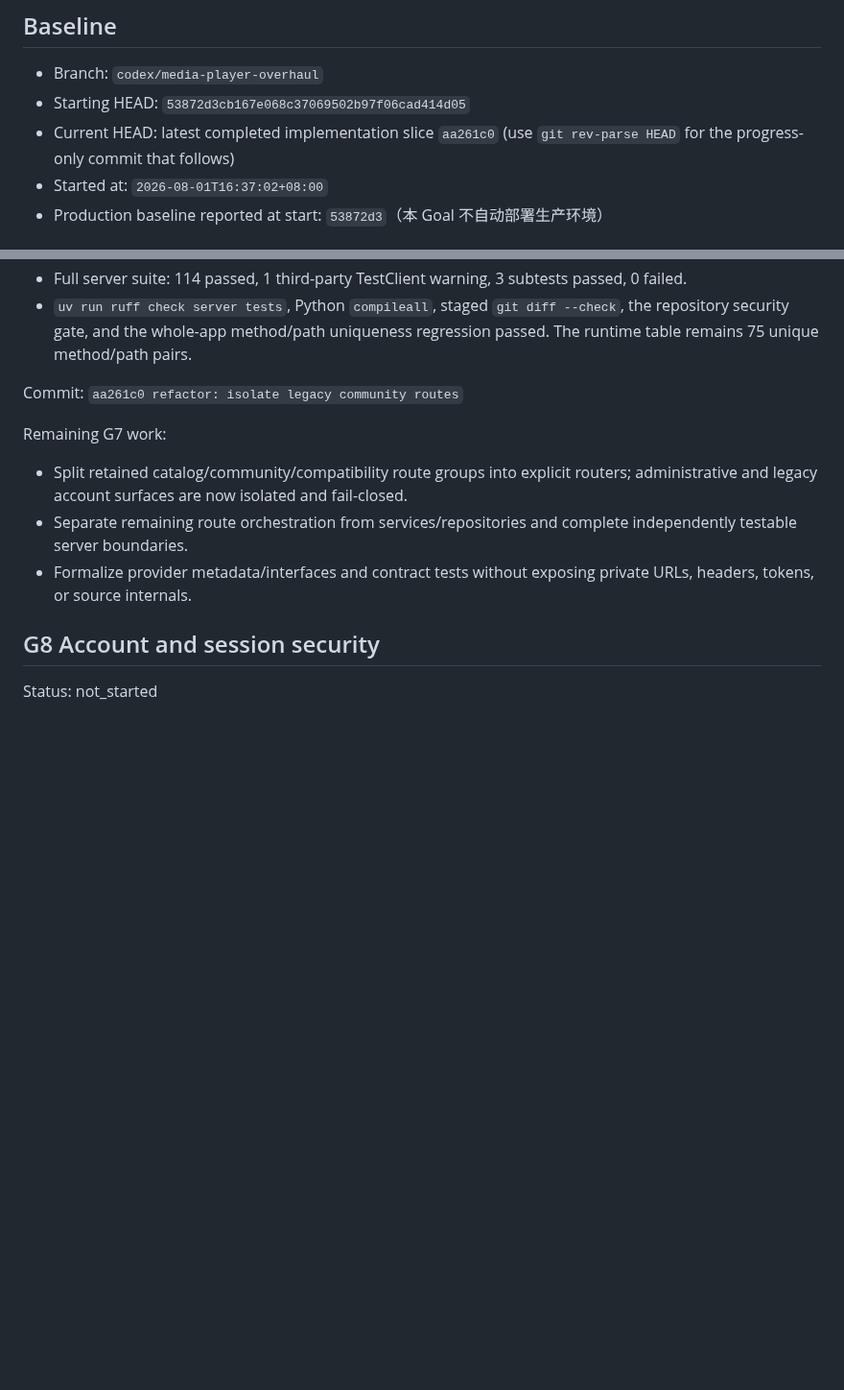
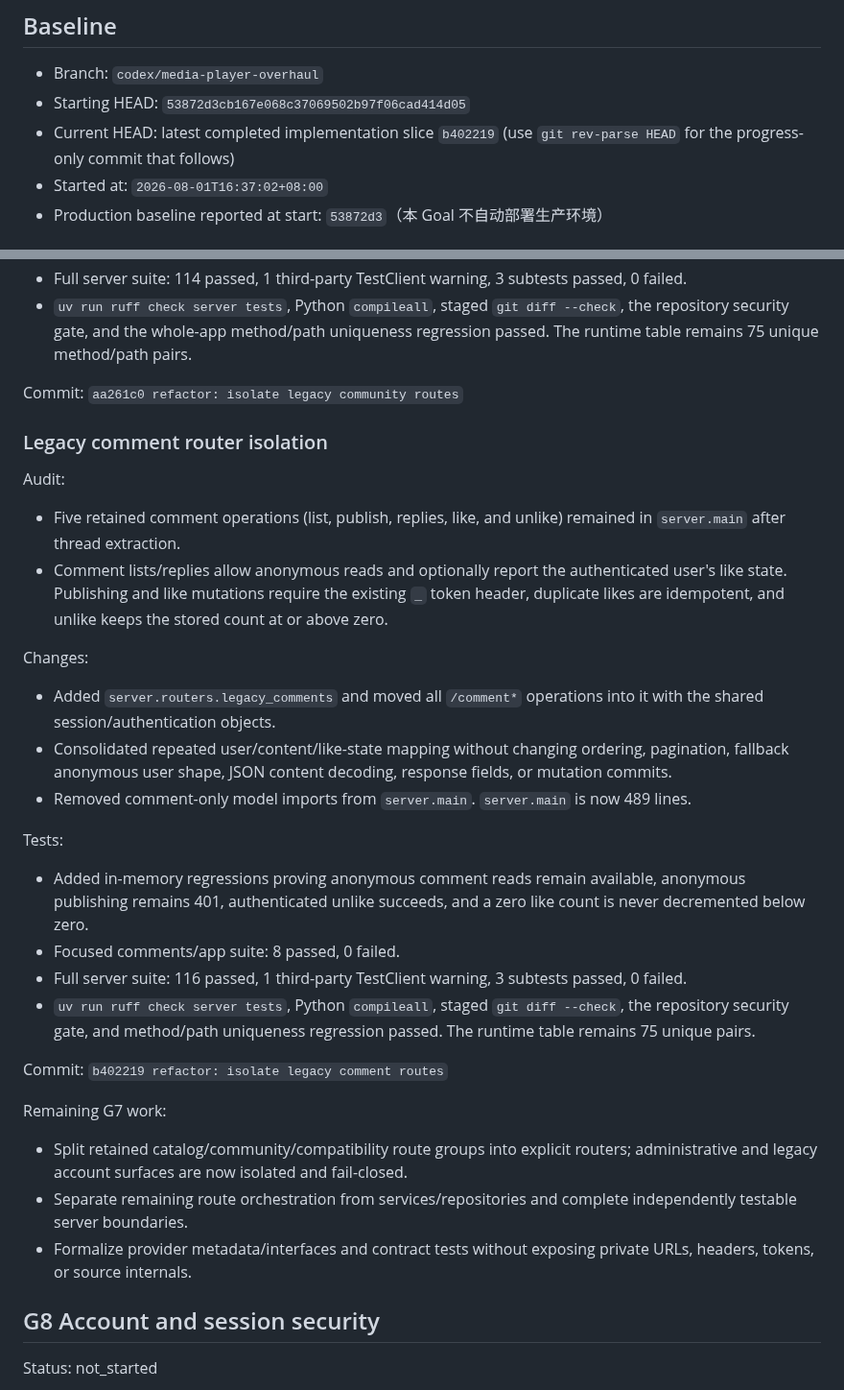
Before and after one commit to fanyong07/Zeluna, a Markdown page: docs/engineering-goal-progress.md, 2 parts joined by grey strips. Shown at 96% size. Drawn GitHub-style; blank space fills up the shorter version.

Commit message:
docs: record G7 comment router

```diff
--- a/docs/engineering-goal-progress.md
+++ b/docs/engineering-goal-progress.md
@@ -8,7 +8,7 @@
 
 - Branch: `codex/media-player-overhaul`
 - Starting HEAD: `53872d3cb167e068c37069502b97f06cad414d05`
-- Current HEAD: latest completed implementation slice `aa261c0` (use `git rev-parse HEAD` for the progress-only commit that follows)
+- Current HEAD: latest completed implementation slice `b402219` (use `git rev-parse HEAD` for the progress-only commit that follows)
 - Started at: `2026-08-01T16:37:02+08:00`
 - Production baseline reported at start: `53872d3`（本 Goal 不自动部署生产环境）
 
@@ -780,6 +780,28 @@ Tests:
 
 Commit: `aa261c0 refactor: isolate legacy community routes`
 
+### Legacy comment router isolation
+
+Audit:
+
+- Five retained comment operations (list, publish, replies, like, and unlike) remained in `server.main` after thread extraction.
+- Comment lists/replies allow anonymous reads and optionally report the authenticated user's like state. Publishing and like mutations require the existing `_` token header, duplicate likes are idempotent, and unlike keeps the stored count at or above zero.
+
+Changes:
+
+- Added `server.routers.legacy_comments` and moved all `/comment*` operations into it with the shared session/authentication objects.
+- Consolidated repeated user/content/like-state mapping without changing ordering, pagination, fallback anonymous user shape, JSON content decoding, response fields, or mutation commits.
+- Removed comment-only model imports from `server.main`. `server.main` is now 489 lines.
+
+Tests:
+
+- Added in-memory regressions proving anonymous comment reads remain available, anonymous publishing remains 401, authenticated unlike succeeds, and a zero like count is never decremented below zero.
+- Focused comments/app suite: 8 passed, 0 failed.
+- Full server suite: 116 passed, 1 third-party TestClient warning, 3 subtests passed, 0 failed.
+- `uv run ruff check server tests`, Python `compileall`, staged `git diff --check`, the repository security gate, and method/path uniqueness regression passed. The runtime table remains 75 unique pairs.
+
+Commit: `b402219 refactor: isolate legacy comment routes`
+
 Remaining G7 work:
 
 - Split retained catalog/community/compatibility route groups into explicit routers; administrative and legacy account surfaces are now isolated and fail-closed.
```
